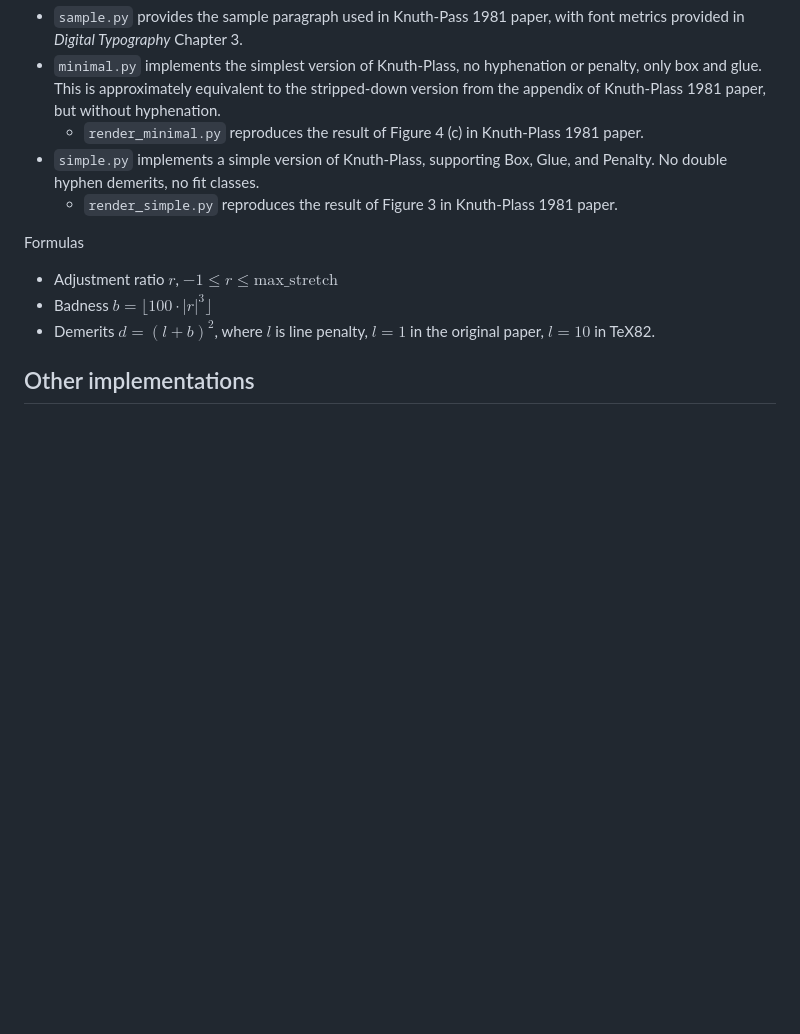
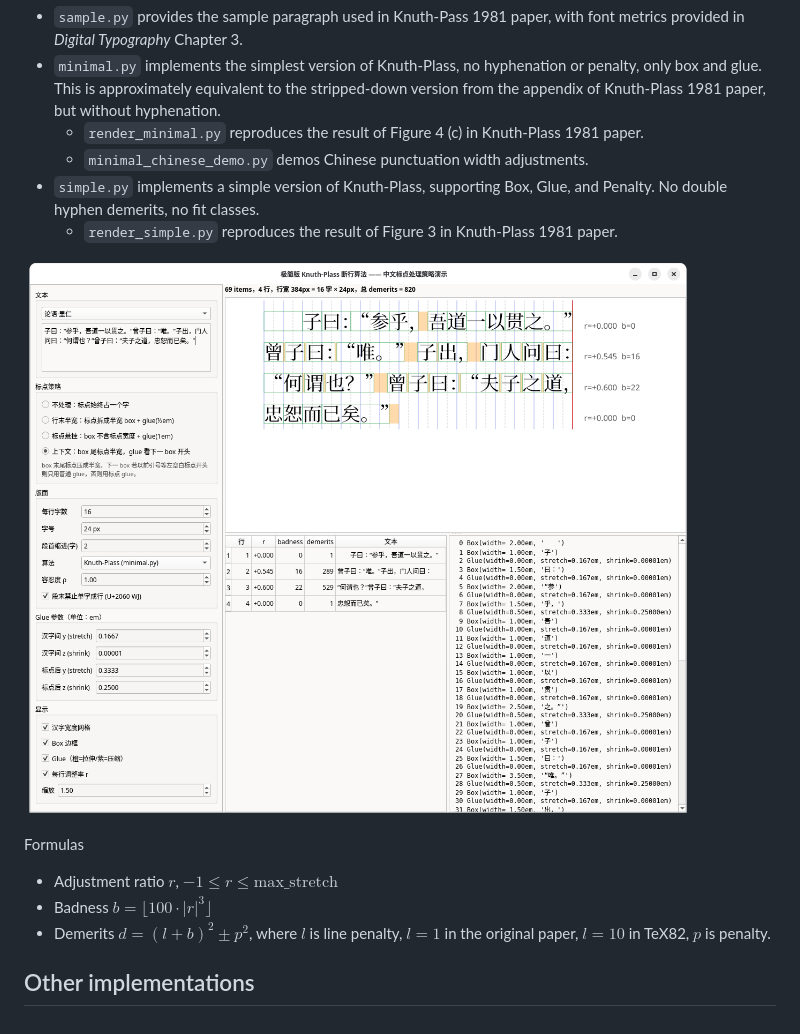
Before and after one commit to chenshuo/typeset, a Markdown page: linebreak/README.md, the part around the change. Rendered like a GitHub page; pictures changed too: linebreak/minimal_chinese_demo.png (added); blank space fills up the shorter version.

```diff
--- a/linebreak/README.md
+++ b/linebreak/README.md
@@ -13,14 +13,17 @@ Files
 * `minimal.py` implements the simplest version of Knuth-Plass, no hyphenation or penalty, only box and glue.
    This is approximately equivalent to the stripped-down version from the appendix of Knuth-Plass 1981 paper, but without hyphenation.
     * `render_minimal.py` reproduces the result of Figure 4 (c) in Knuth-Plass 1981 paper.
+    * `minimal_chinese_demo.py` demos Chinese punctuation width adjustments.
 * `simple.py` implements a simple version of Knuth-Plass, supporting Box, Glue, and Penalty.
    No double hyphen demerits, no fit classes.
     *  `render_simple.py` reproduces the result of Figure 3 in Knuth-Plass 1981 paper.
+
+![](minimal_chinese_demo.png)
 
 Formulas
 
 * Adjustment ratio $r$, $-1\le r \le \mathrm{max\_stretch}$
 * Badness $b=\lfloor 100 \cdot |r|^3 \rfloor$
-* Demerits $d=(l+b)^2$, where $l$ is line penalty, $l=1$ in the original paper, $l=10$ in TeX82.
+* Demerits $d=(l+b)^2\pm p^2$, where $l$ is line penalty, $l=1$ in the original paper, $l=10$ in TeX82, $p$ is penalty.
 
 ## Other implementations
```
Also changed, not shown: 1 other file.
